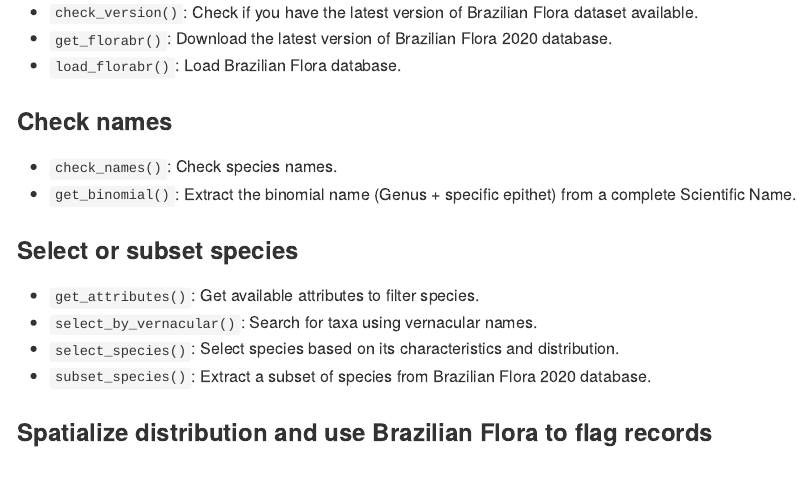
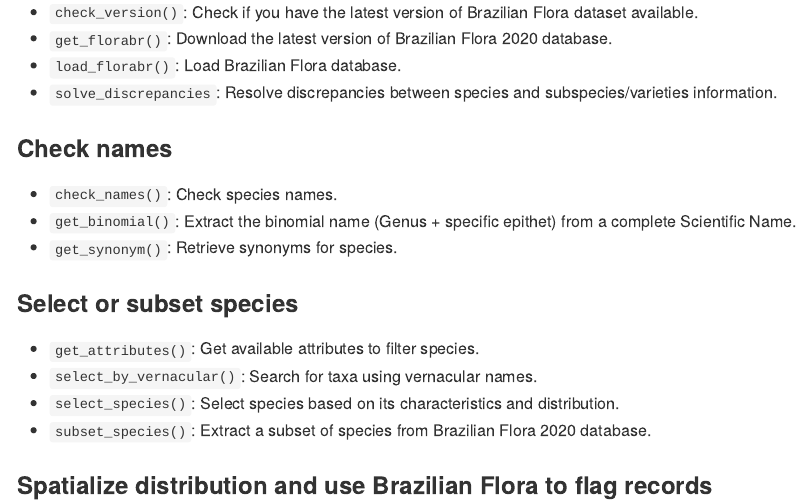
Before and after one commit to wevertonbio/florabr, an R Markdown document (README.Rmd): the page in a window 1100 px wide, from 420 px down. The pictures show the output file README.md that the author committed with the source, drawn offline in the style of GitHub; badge pictures from the web are left out.

Commit message:
Update readme to include get_synonym function

```diff
--- a/README.Rmd
+++ b/README.Rmd
@@ -34,11 +34,13 @@
 -   `check_version()`: Check if you have the latest version of Brazilian Flora dataset available.
 -   `get_florabr()`: Download the latest version of Brazilian Flora 2020 database.
 -   `load_florabr()`: Load Brazilian Flora database.
+-   `solve_discrepancies`: Resolve discrepancies between species and subspecies/varieties information.
 
 ### Check names
 
 -   `check_names()`: Check species names.
 -   `get_binomial()`: Extract the binomial name (Genus + specific epithet) from a complete Scientific Name.
+-   `get_synonym()`: Retrieve synonyms for species.
 
 ### Select or subset species
 
```
Also changed, not shown: README.md.
